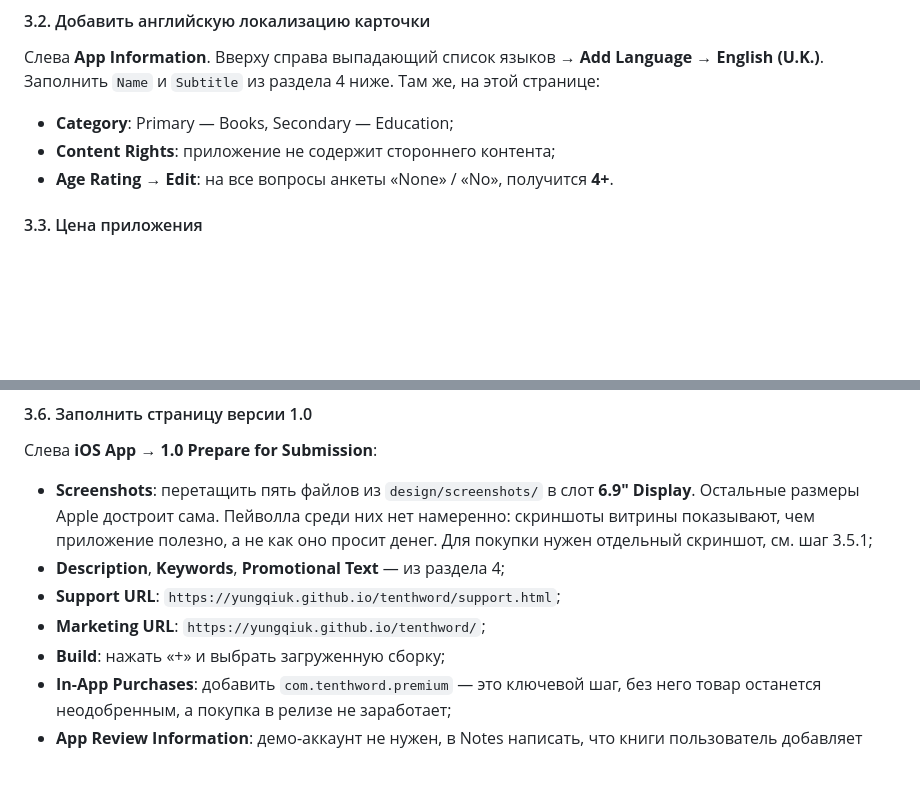
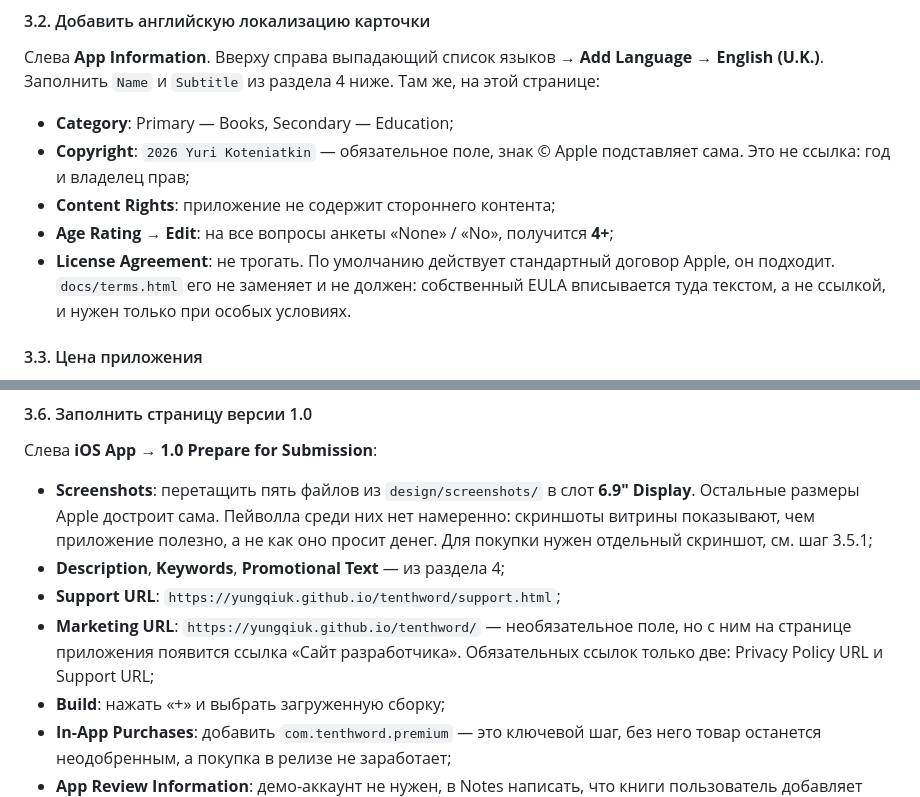
Before and after one commit to yungqiuk/tenthword, a Markdown page: docs/APPSTORE.md, 2 parts joined by grey strips. Rendered like a GitHub page; blank space fills up the shorter version.

Commit message:
Копирайт и лицензионный договор в инструкции
Co-Authored-By: Claude Opus 5 <noreply@anthropic.com>

```diff
--- a/docs/APPSTORE.md
+++ b/docs/APPSTORE.md
@@ -79,8 +79,14 @@ Bundle ID `com.tenthword.app` зарегистрирован в аккаунте
 из раздела 4 ниже. Там же, на этой странице:
 
 - **Category**: Primary — Books, Secondary — Education;
+- **Copyright**: `2026 Yuri Koteniatkin` — обязательное поле, знак © Apple
+  подставляет сама. Это не ссылка: год и владелец прав;
 - **Content Rights**: приложение не содержит стороннего контента;
-- **Age Rating → Edit**: на все вопросы анкеты «None» / «No», получится **4+**.
+- **Age Rating → Edit**: на все вопросы анкеты «None» / «No», получится **4+**;
+- **License Agreement**: не трогать. По умолчанию действует стандартный
+  договор Apple, он подходит. `docs/terms.html` его не заменяет и не должен:
+  собственный EULA вписывается туда текстом, а не ссылкой, и нужен только
+  при особых условиях.
 
 #### 3.3. Цена приложения
 
@@ -149,7 +155,9 @@ com.tenthword.premium → Review Information → Screenshot**.
   отдельный скриншот, см. шаг 3.5.1;
 - **Description**, **Keywords**, **Promotional Text** — из раздела 4;
 - **Support URL**: `https://yungqiuk.github.io/tenthword/support.html`;
-- **Marketing URL**: `https://yungqiuk.github.io/tenthword/`;
+- **Marketing URL**: `https://yungqiuk.github.io/tenthword/` — необязательное
+  поле, но с ним на странице приложения появится ссылка «Сайт разработчика».
+  Обязательных ссылок только две: Privacy Policy URL и Support URL;
 - **Build**: нажать «+» и выбрать загруженную сборку;
 - **In-App Purchases**: добавить `com.tenthword.premium` — это ключевой шаг,
   без него товар останется неодобренным, а покупка в релизе не заработает;
```
